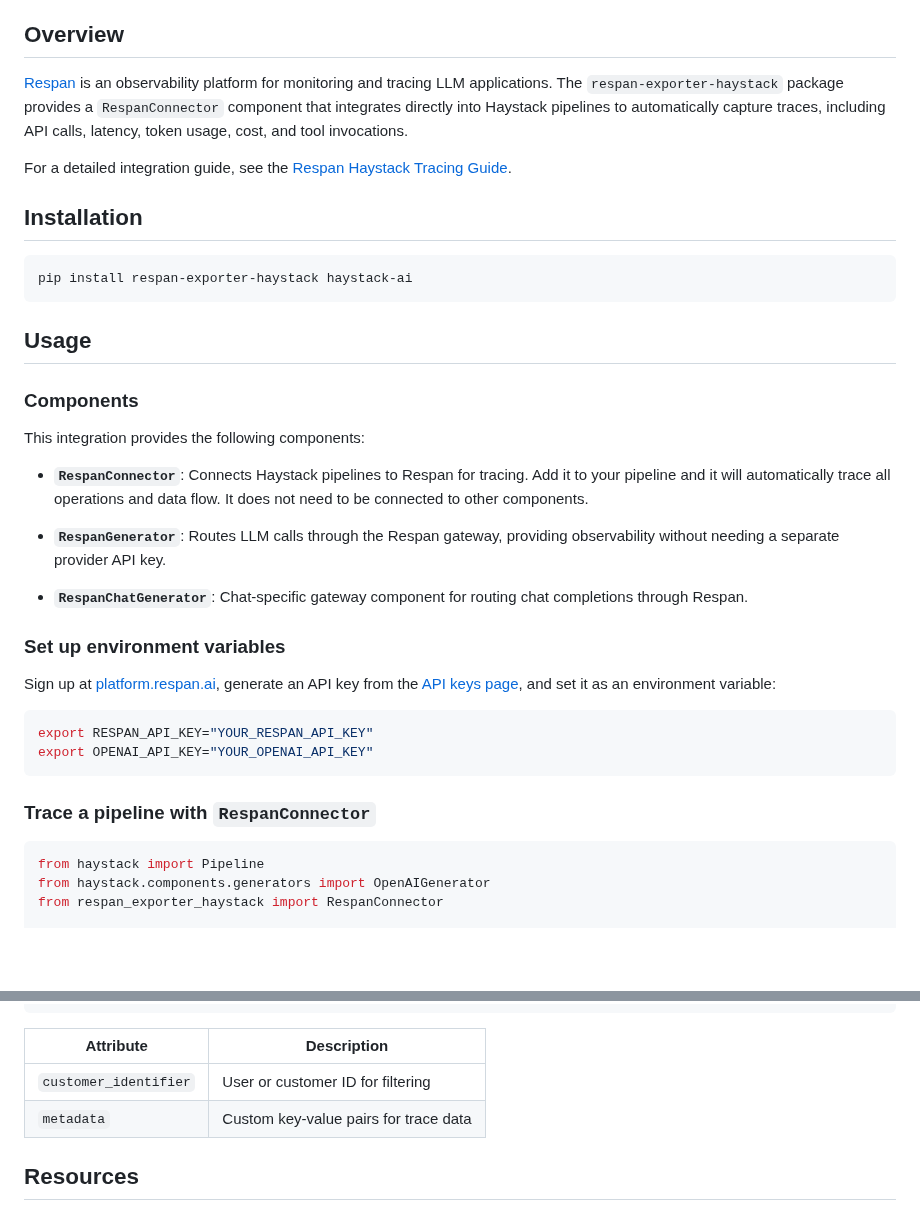
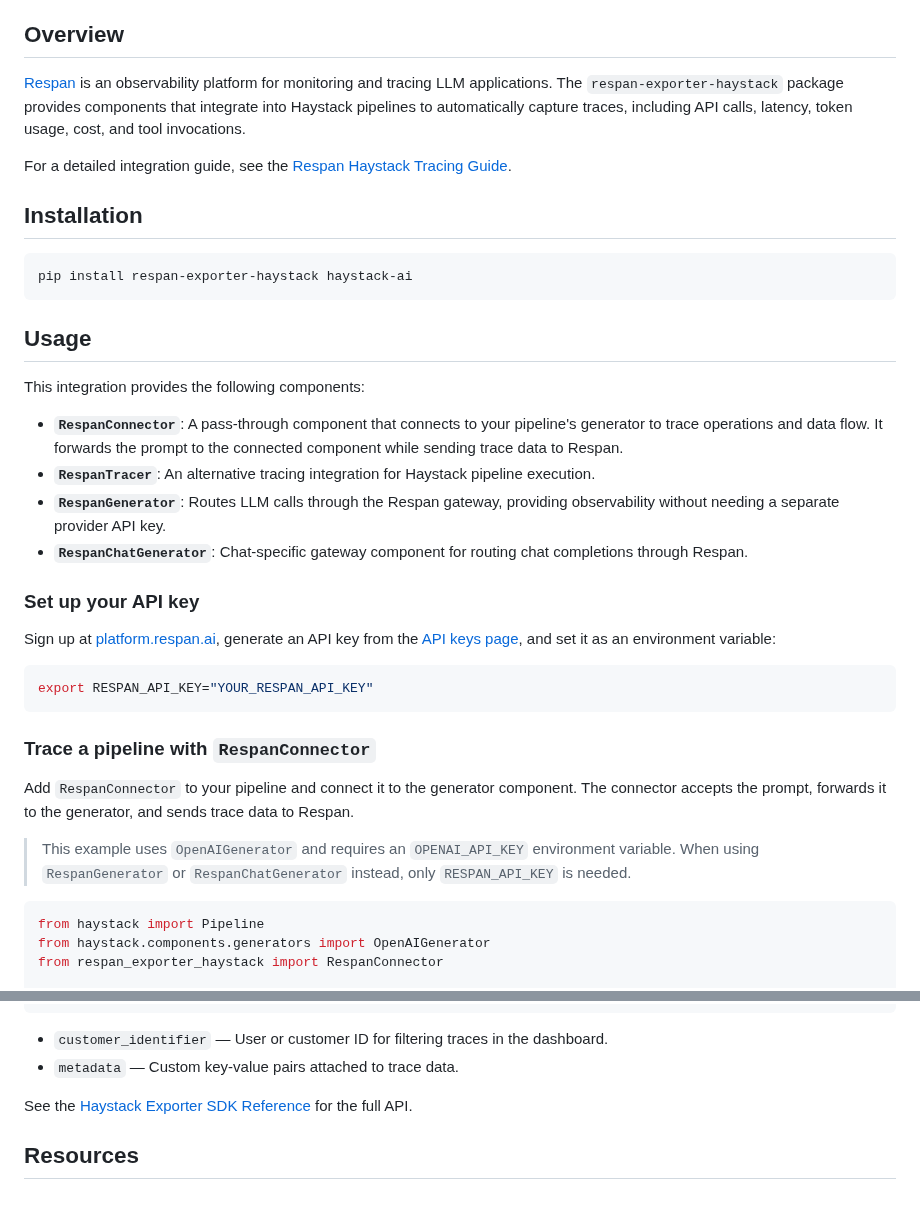
Before and after one commit to deepset-ai/haystack-integrations, a Markdown page: integrations/respan.md, 2 parts joined by grey strips. Drawn GitHub-style; blank space fills up the shorter version.

````diff
--- a/integrations/respan.md
+++ b/integrations/respan.md
@@ -27,7 +27,7 @@ toc: true
 
 ## Overview
 
-[Respan](https://respan.ai/) is an observability platform for monitoring and tracing LLM applications. The `respan-exporter-haystack` package provides a `RespanConnector` component that integrates directly into Haystack pipelines to automatically capture traces, including API calls, latency, token usage, cost, and tool invocations.
+[Respan](https://respan.ai/) is an observability platform for monitoring and tracing LLM applications. The `respan-exporter-haystack` package provides components that integrate into Haystack pipelines to automatically capture traces, including API calls, latency, token usage, cost, and tool invocations.
 
 For a detailed integration guide, see the [Respan Haystack Tracing Guide](https://respan.ai/docs/integrations/tracing/haystack).
 
@@ -39,26 +39,26 @@ pip install respan-exporter-haystack haystack-ai
 
 ## Usage
 
-### Components
-
 This integration provides the following components:
 
-- **`RespanConnector`**: Connects Haystack pipelines to Respan for tracing. Add it to your pipeline and it will automatically trace all operations and data flow. It does not need to be connected to other components.
-
+- **`RespanConnector`**: A pass-through component that connects to your pipeline's generator to trace operations and data flow. It forwards the prompt to the connected component while sending trace data to Respan.
+- **`RespanTracer`**: An alternative tracing integration for Haystack pipeline execution.
 - **`RespanGenerator`**: Routes LLM calls through the Respan gateway, providing observability without needing a separate provider API key.
-
 - **`RespanChatGenerator`**: Chat-specific gateway component for routing chat completions through Respan.
 
-### Set up environment variables
+### Set up your API key
 
 Sign up at [platform.respan.ai](https://platform.respan.ai), generate an API key from the [API keys page](https://platform.respan.ai/platform/api/api-keys), and set it as an environment variable:
 
 ```bash
 export RESPAN_API_KEY="YOUR_RESPAN_API_KEY"
-export OPENAI_API_KEY="YOUR_OPENAI_API_KEY"
 ```
 
 ### Trace a pipeline with `RespanConnector`
+
+Add `RespanConnector` to your pipeline and connect it to the generator component. The connector accepts the prompt, forwards it to the generator, and sends trace data to Respan.
+
+> This example uses `OpenAIGenerator` and requires an `OPENAI_API_KEY` environment variable. When using `RespanGenerator` or `RespanChatGenerator` instead, only `RESPAN_API_KEY` is needed.
 
 ```python
 from haystack import Pipeline
@@ -163,10 +137,10 @@ result = pipeline.run({
 })
 ```
 
-| Attribute             | Description                             |
-| --------------------- | --------------------------------------- |
-| `customer_identifier` | User or customer ID for filtering       |
-| `metadata`            | Custom key-value pairs for trace data   |
+- `customer_identifier` — User or customer ID for filtering traces in the dashboard.
+- `metadata` — Custom key-value pairs attached to trace data.
+
+See the [Haystack Exporter SDK Reference](https://respan.ai/docs/sdks/python/exporters/haystack) for the full API.
 
 ## Resources
 
````
Also changed, not shown: other parts of integrations/respan.md (+30 -56 lines), logos/respan.png (added).
